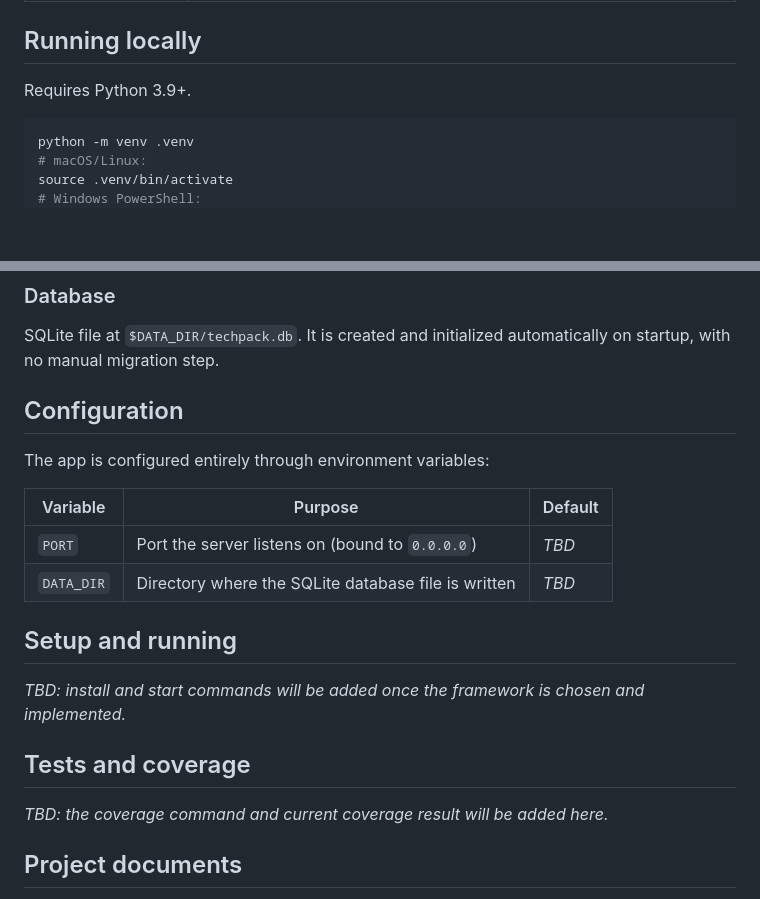
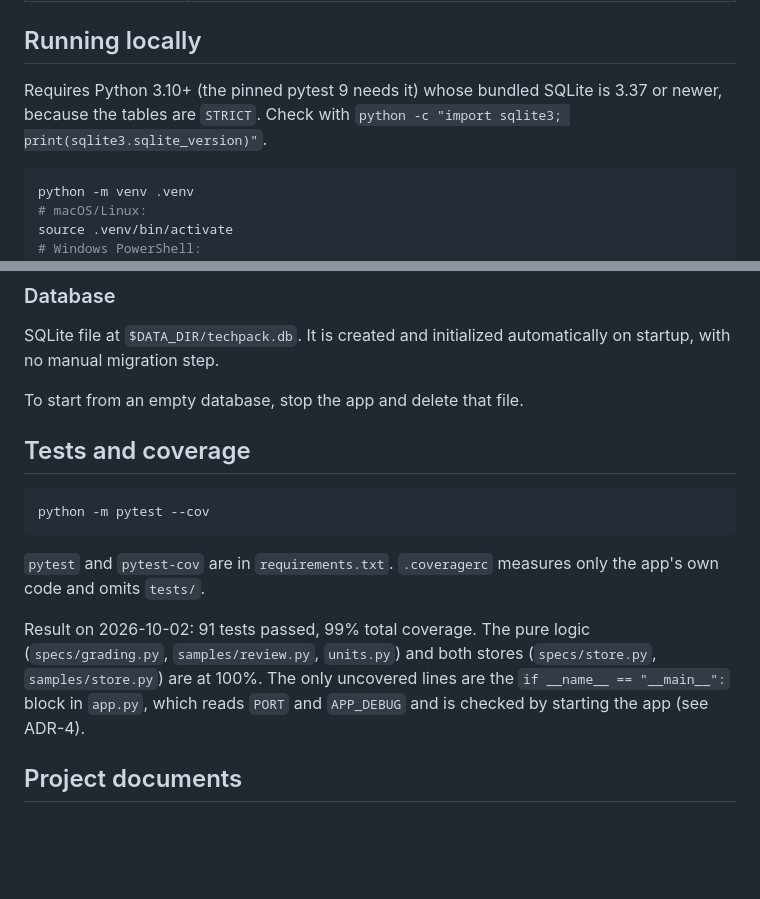
Before and after one commit to kaspersen-will/TechPackGrading, a Markdown page: README.md, 2 parts joined by grey strips. Rendered like a GitHub page; blank space fills up the shorter version.

````diff
--- a/README.md
+++ b/README.md
@@ -38,7 +38,7 @@ Each domain owns its own tables. Sample fit review reads specs only through a si
 
 ## Running locally
 
-Requires Python 3.9+.
+Requires Python 3.10+ (the pinned pytest 9 needs it) whose bundled SQLite is 3.37 or newer, because the tables are `STRICT`. Check with `python -c "import sqlite3; print(sqlite3.sqlite_version)"`.
 
 ```bash
 python -m venv .venv
@@ -67,22 +67,17 @@ All configuration is through environment variables. None are required.
 
 SQLite file at `$DATA_DIR/techpack.db`. It is created and initialized automatically on startup, with no manual migration step.
 
-## Configuration
-
-The app is configured entirely through environment variables:
-
-| Variable | Purpose | Default |
-|---|---|---|
-| `PORT` | Port the server listens on (bound to `0.0.0.0`) | _TBD_ |
-| `DATA_DIR` | Directory where the SQLite database file is written | _TBD_ |
-
-## Setup and running
-
-_TBD: install and start commands will be added once the framework is chosen and implemented._
+To start from an empty database, stop the app and delete that file.
 
 ## Tests and coverage
 
-_TBD: the coverage command and current coverage result will be added here._
+```bash
+python -m pytest --cov
+```
+
+`pytest` and `pytest-cov` are in `requirements.txt`. `.coveragerc` measures only the app's own code and omits `tests/`.
+
+Result on 2026-10-02: 91 tests passed, 99% total coverage. The pure logic (`specs/grading.py`, `samples/review.py`, `units.py`) and both stores (`specs/store.py`, `samples/store.py`) are at 100%. The only uncovered lines are the `if __name__ == "__main__":` block in `app.py`, which reads `PORT` and `APP_DEBUG` and is checked by starting the app (see ADR-4).
 
 ## Project documents
 
````
